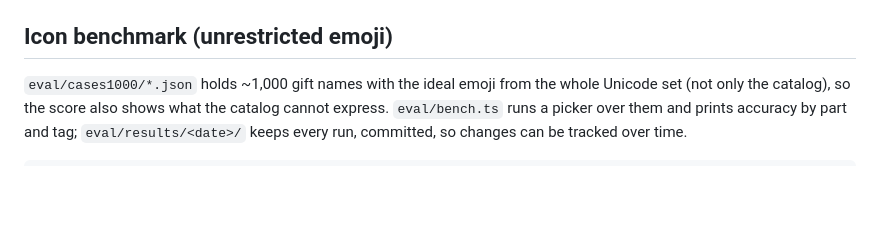
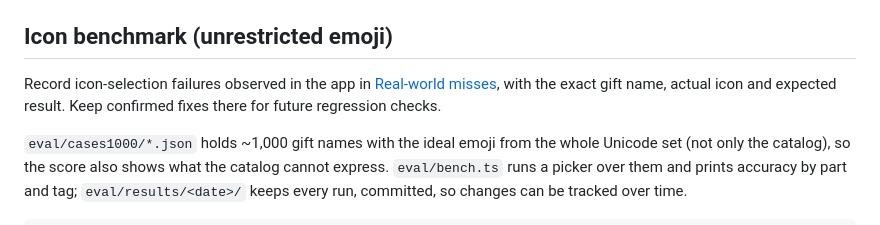
Before and after one commit to zigdanis/WhoGaveWhat, a Markdown page: icon-worker/README.md, the part around the change. GitHub-like rendering; blank space fills up the shorter version.

Commit message:
Document real-world gift icon selection misses
Co-Authored-By: GPT-6.1-Sol <noreply@openai.com>

```diff
--- a/icon-worker/README.md
+++ b/icon-worker/README.md
@@ -125,6 +125,8 @@ variants can be compared; the next plain deploy restores `wrangler.jsonc`.
 
 ## Icon benchmark (unrestricted emoji)
 
+Record icon-selection failures observed in the app in [Real-world misses](eval/real-world-misses.md), with the exact gift name, actual icon and expected result. Keep confirmed fixes there for future regression checks.
+
 `eval/cases1000/*.json` holds ~1,000 gift names with the ideal emoji from the whole Unicode set (not
 only the catalog), so the score also shows what the catalog cannot express. `eval/bench.ts` runs a
 picker over them and prints accuracy by part and tag; `eval/results/<date>/` keeps every run, committed, so changes can be tracked over time.
```
Also changed, not shown: icon-worker/eval/real-world-misses.md (added, +27 -0 lines).
